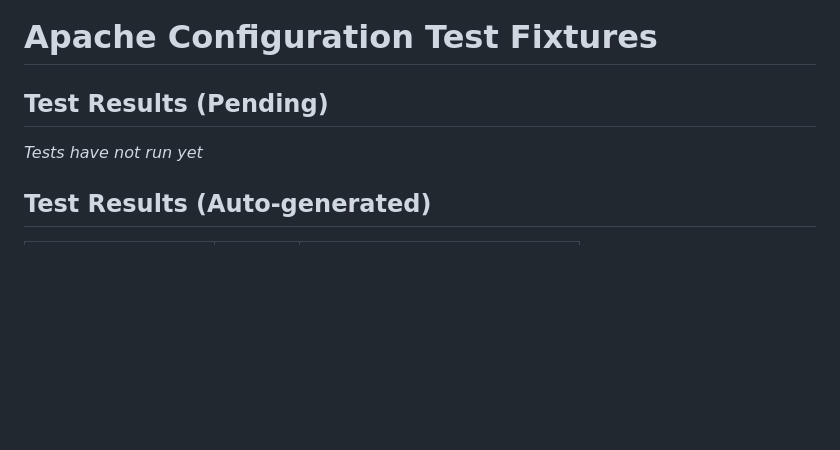
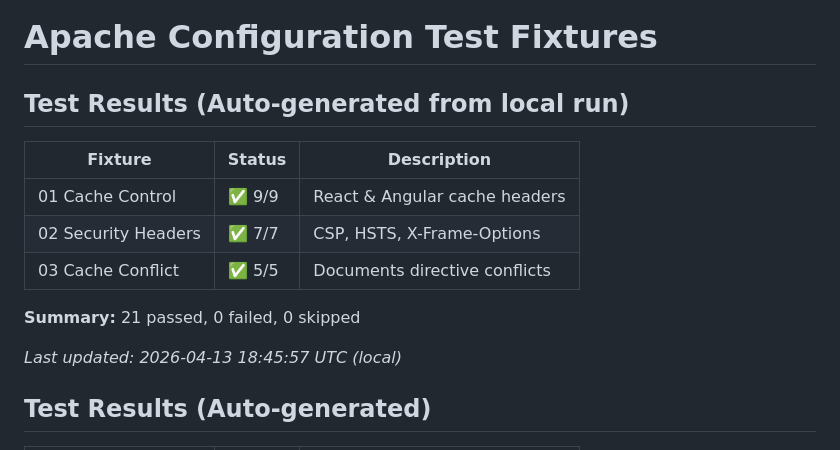
Before and after one commit to amoshydra/example-apache-conf, a Markdown page: README.md, the part around the change. GitHub-like rendering; blank space fills up the shorter version.

Commit message:
feat: enable local test execution in pre-push hook
- Run BATS tests locally if BATS and Podman are available
- Update README with local test results
- Warn on test failures but don't block push
- Fall back to CI-only mode if tools not found

```diff
--- a/README.md
+++ b/README.md
@@ -1,9 +1,17 @@
 # Apache Configuration Test Fixtures
 
 <!-- TEST-RESULTS-START -->
-## Test Results (Pending)
+## Test Results (Auto-generated from local run)
 
-*Tests have not run yet*
+| Fixture | Status | Description |
+|---------|--------|-------------|
+| 01 Cache Control | ✅ 9/9 | React & Angular cache headers |
+| 02 Security Headers | ✅ 7/7 | CSP, HSTS, X-Frame-Options |
+| 03 Cache Conflict | ✅ 5/5 | Documents directive conflicts |
+
+**Summary:** 21 passed, 0 failed, 0 skipped
+
+*Last updated: 2026-04-13 18:45:57 UTC (local)*
 <!-- TEST-RESULTS-END -->
 
 
```
